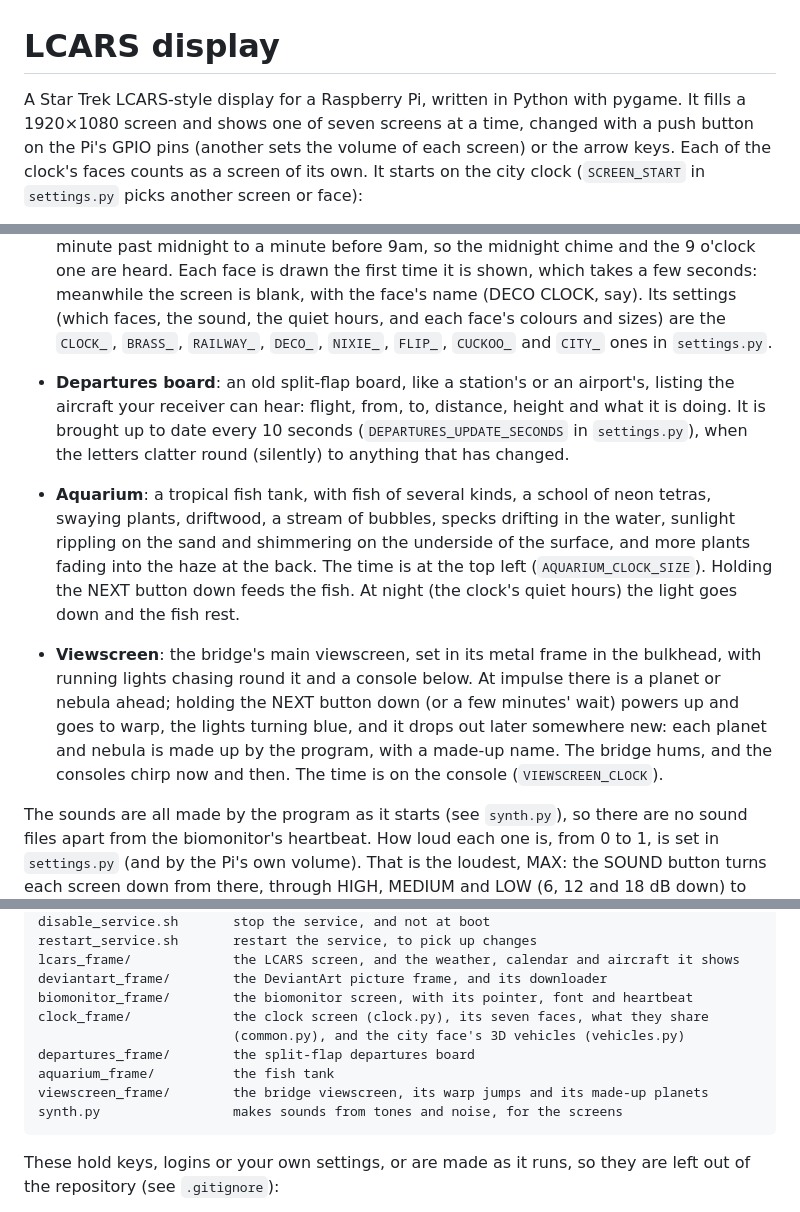
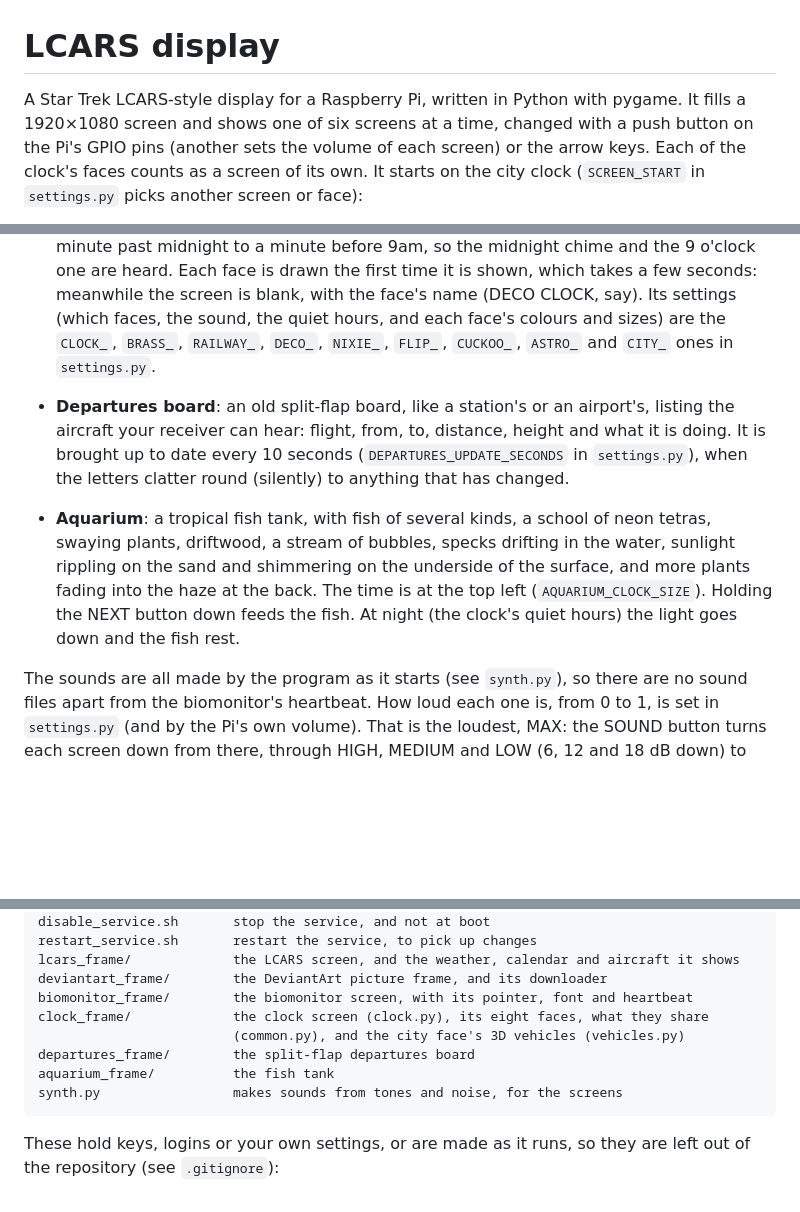
Before and after one commit to g0hjq/lcars, a Markdown page: README.md, 3 parts joined by grey strips. GitHub-like rendering; blank space fills up the shorter version.

````diff
--- a/README.md
+++ b/README.md
@@ -1,7 +1,7 @@
 # LCARS display
 
 A Star Trek LCARS-style display for a Raspberry Pi, written in Python with pygame. It fills
-a 1920×1080 screen and shows one of seven screens at a time, changed with a push button on
+a 1920×1080 screen and shows one of six screens at a time, changed with a push button on
 the Pi's GPIO pins (another sets the volume of each screen) or the arrow keys. Each of the
 clock's faces counts as a screen of its own. It starts on the city clock (`SCREEN_START` in
 `settings.py` picks another screen or face):
@@ -67,7 +74,7 @@ clock's faces counts as a screen of its own. It starts on the city clock (`SCREE
   heard. Each face is drawn the first time it is shown, which takes a few seconds: meanwhile
   the screen is blank, with the face's name (DECO CLOCK, say). Its settings (which faces, the sound, the quiet hours, and each
   face's colours and sizes) are the `CLOCK_`, `BRASS_`, `RAILWAY_`, `DECO_`, `NIXIE_`,
-  `FLIP_`, `CUCKOO_` and `CITY_` ones in `settings.py`.
+  `FLIP_`, `CUCKOO_`, `ASTRO_` and `CITY_` ones in `settings.py`.
 - **Departures board**: an old split-flap board, like a station's or an airport's, listing the
   aircraft your receiver can hear: flight, from, to, distance, height and what it is doing.
   It is brought up to date every 10 seconds (`DEPARTURES_UPDATE_SECONDS` in `settings.py`),
@@ -78,12 +85,6 @@ clock's faces counts as a screen of its own. It starts on the city clock (`SCREE
   into the haze at the back. The time is at the top left (`AQUARIUM_CLOCK_SIZE`). Holding
   the NEXT button down feeds the fish. At night (the clock's quiet hours) the light goes down and the fish
   rest.
-- **Viewscreen**: the bridge's main viewscreen, set in its metal frame in the bulkhead, with
-  running lights chasing round it and a console below. At impulse there is a planet or nebula
-  ahead; holding the NEXT button down (or a few minutes' wait) powers up and goes to warp, the lights turning
-  blue, and it drops out later somewhere new: each planet and nebula is made up by the
-  program, with a made-up name. The bridge hums, and the consoles chirp now and then. The
-  time is on the console (`VIEWSCREEN_CLOCK`).
 
 The sounds are all made by the program as it starts (see `synth.py`), so there are no sound
 files apart from the biomonitor's heartbeat. How loud each one is, from 0 to 1, is set in
@@ -320,11 +319,10 @@ restart_service.sh       restart the service, to pick up changes
 lcars_frame/             the LCARS screen, and the weather, calendar and aircraft it shows
 deviantart_frame/        the DeviantArt picture frame, and its downloader
 biomonitor_frame/        the biomonitor screen, with its pointer, font and heartbeat
-clock_frame/             the clock screen (clock.py), its seven faces, what they share
+clock_frame/             the clock screen (clock.py), its eight faces, what they share
                          (common.py), and the city face's 3D vehicles (vehicles.py)
 departures_frame/        the split-flap departures board
 aquarium_frame/          the fish tank
-viewscreen_frame/        the bridge viewscreen, its warp jumps and its made-up planets
 synth.py                 makes sounds from tones and noise, for the screens
 ```
 
````
Also changed, not shown: other parts of README.md (+11 -6 lines), docs/clock_astro.jpg (added), docs/viewscreen.jpg (deleted), 7 other files.
